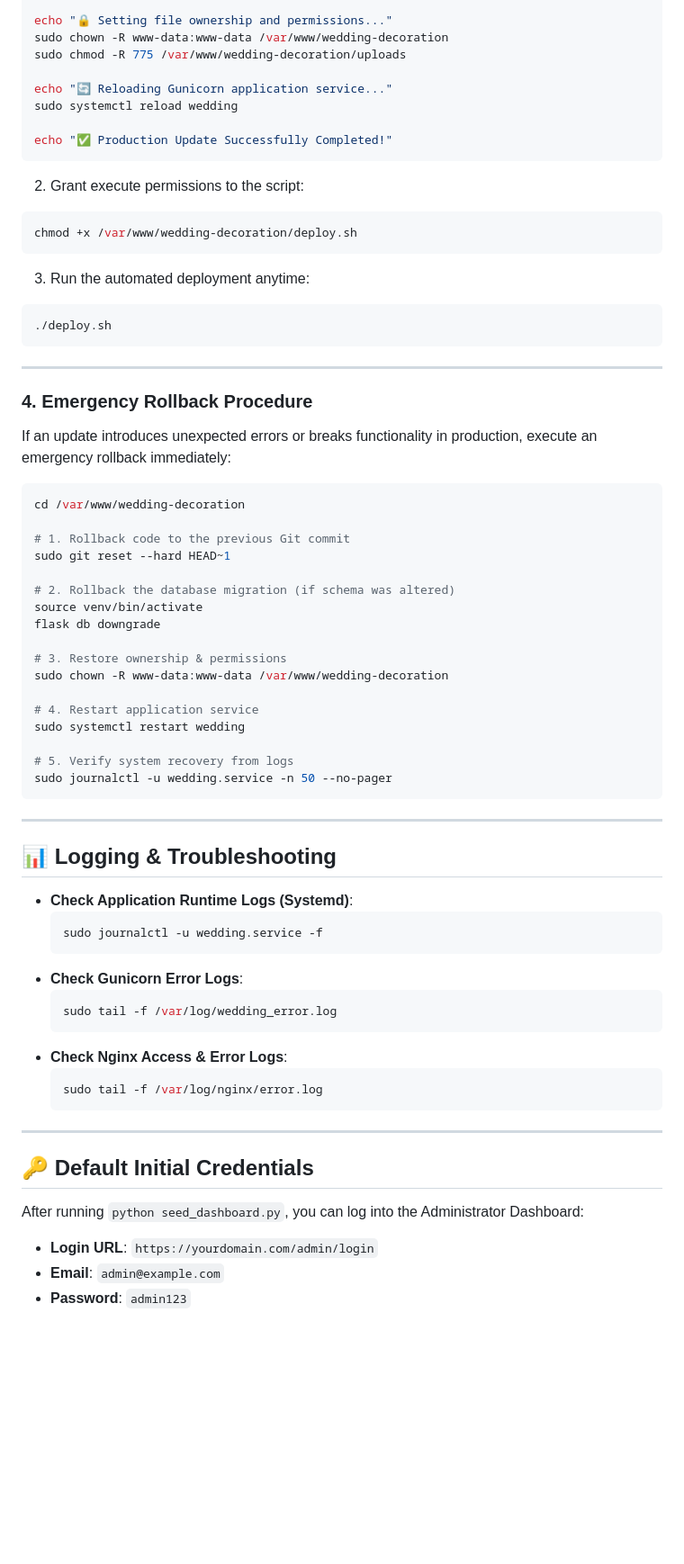
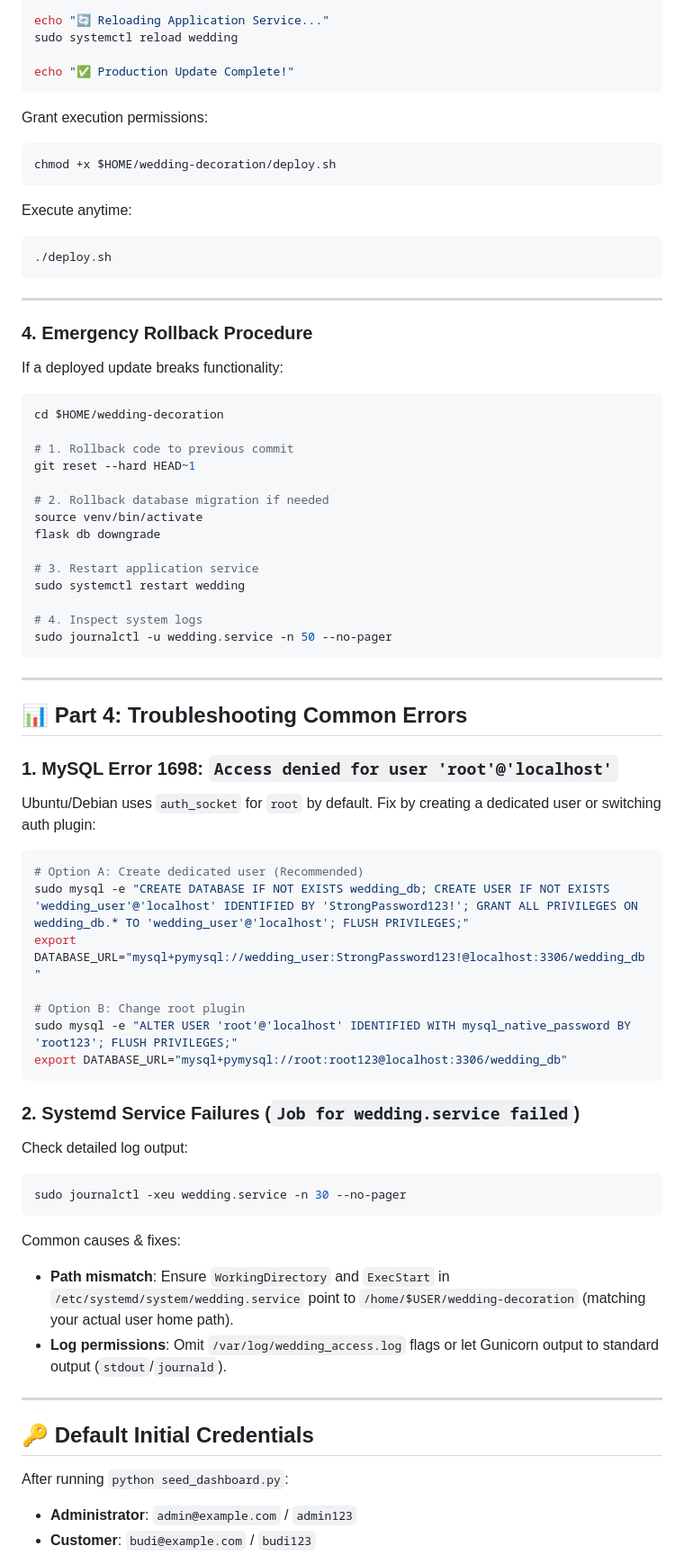
Before and after one commit to izal14551/wedding-decoration, a Markdown page: README.md, the part around one of its changes. Shown at 90% size. GitHub-like rendering; blank space fills up the shorter version.

````diff
--- a/README.md
+++ b/README.md
@@ -388,22 +331,18 @@ echo "🗄️ Executing Database Migrations..."
 flask db upgrade
 
-echo "🔒 Setting file ownership and permissions..."
-sudo chown -R www-data:www-data /var/www/wedding-decoration
-sudo chmod -R 775 /var/www/wedding-decoration/uploads
-
-echo "🔄 Reloading Gunicorn application service..."
+echo "🔄 Reloading Application Service..."
 sudo systemctl reload wedding
 
-echo "✅ Production Update Successfully Completed!"
+echo "✅ Production Update Complete!"
 ```
 
-2. Grant execute permissions to the script:
+Grant execution permissions:
 
 ```bash
-chmod +x /var/www/wedding-decoration/deploy.sh
+chmod +x $HOME/wedding-decoration/deploy.sh
 ```
 
-3. Run the automated deployment anytime:
+Execute anytime:
 
 ```bash
 ./deploy.sh
@@ -413,52 +352,62 @@ chmod +x /var/www/wedding-decoration/deploy.sh
 
 ### 4. Emergency Rollback Procedure
 
-If an update introduces unexpected errors or breaks functionality in production, execute an emergency rollback immediately:
+If a deployed update breaks functionality:
 
 ```bash
-cd /var/www/wedding-decoration
+cd $HOME/wedding-decoration
 
-# 1. Rollback code to the previous Git commit
-sudo git reset --hard HEAD~1
+# 1. Rollback code to previous commit
+git reset --hard HEAD~1
 
-# 2. Rollback the database migration (if schema was altered)
+# 2. Rollback database migration if needed
 source venv/bin/activate
 flask db downgrade
 
-# 3. Restore ownership & permissions
-sudo chown -R www-data:www-data /var/www/wedding-decoration
-
-# 4. Restart application service
+# 3. Restart application service
 sudo systemctl restart wedding
 
-# 5. Verify system recovery from logs
+# 4. Inspect system logs
 sudo journalctl -u wedding.service -n 50 --no-pager
 ```
 
 ---
 
-## 📊 Logging & Troubleshooting
+## 📊 Part 4: Troubleshooting Common Errors
 
-- **Check Application Runtime Logs (Systemd)**:
-  ```bash
-  sudo journalctl -u wedding.service -f
-  ```
-- **Check Gunicorn Error Logs**:
-  ```bash
-  sudo tail -f /var/log/wedding_error.log
-  ```
-- **Check Nginx Access & Error Logs**:
-  ```bash
-  sudo tail -f /var/log/nginx/error.log
-  ```
+### 1. MySQL Error 1698: `Access denied for user 'root'@'localhost'`
+
+Ubuntu/Debian uses `auth_socket` for `root` by default. Fix by creating a dedicated user or switching auth plugin:
+
+```bash
+# Option A: Create dedicated user (Recommended)
+sudo mysql -e "CREATE DATABASE IF NOT EXISTS wedding_db; CREATE USER IF NOT EXISTS 'wedding_user'@'localhost' IDENTIFIED BY 'StrongPassword123!'; GRANT ALL PRIVILEGES ON wedding_db.* TO 'wedding_user'@'localhost'; FLUSH PRIVILEGES;"
+export DATABASE_URL="mysql+pymysql://wedding_user:StrongPassword123!@localhost:3306/wedding_db"
+
+# Option B: Change root plugin
+sudo mysql -e "ALTER USER 'root'@'localhost' IDENTIFIED WITH mysql_native_password BY 'root123'; FLUSH PRIVILEGES;"
+export DATABASE_URL="mysql+pymysql://root:root123@localhost:3306/wedding_db"
+```
+
+### 2. Systemd Service Failures (`Job for wedding.service failed`)
+
+Check detailed log output:
+
+```bash
+sudo journalctl -xeu wedding.service -n 30 --no-pager
+```
+
+Common causes & fixes:
+
+- **Path mismatch**: Ensure `WorkingDirectory` and `ExecStart` in `/etc/systemd/system/wedding.service` point to `/home/$USER/wedding-decoration` (matching your actual user home path).
+- **Log permissions**: Omit `/var/log/wedding_access.log` flags or let Gunicorn output to standard output (`stdout`/`journald`).
 
 ---
 
 ## 🔑 Default Initial Credentials
 
-After running `python seed_dashboard.py`, you can log into the Administrator Dashboard:
+After running `python seed_dashboard.py`:
 
-- **Login URL**: `https://yourdomain.com/admin/login`
-- **Email**: `admin@example.com`
-- **Password**: `admin123`
+- **Administrator**: `admin@example.com` / `admin123`
+- **Customer**: `budi@example.com` / `budi123`
 
````
Also changed, not shown: other parts of README.md (+167 -216 lines).
